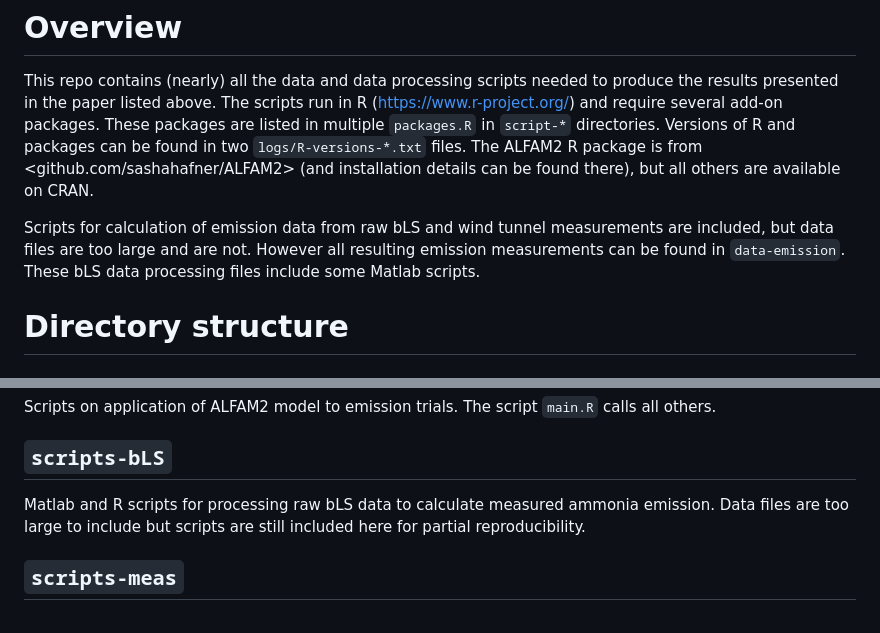
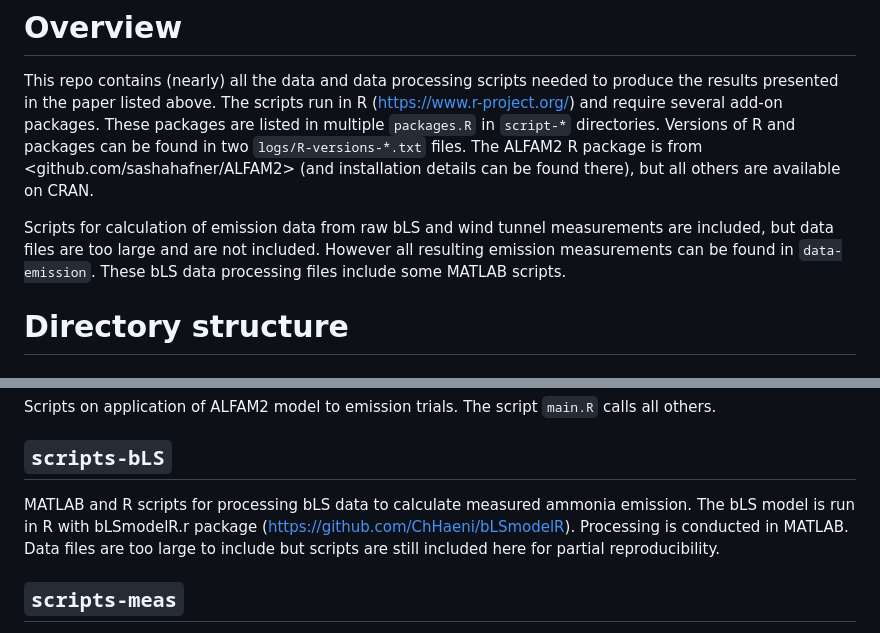
Before and after one commit to AU-BCE-EE/Hafner-2023-bls-wt-comp, a Markdown page: README.md, 2 parts joined by grey strips. GitHub-like rendering.

```diff
--- a/README.md
+++ b/README.md
@@ -22,9 +22,9 @@ These packages are listed in multiple `packages.R` in `script-*` directories.
 Versions of R and packages can be found in two `logs/R-versions-*.txt` files.
 The ALFAM2 R package is from <github.com/sashahafner/ALFAM2> (and installation details can be found there), but all others are available on CRAN.
 
-Scripts for calculation of emission data from raw bLS and wind tunnel measurements are included, but data files are too large and are not.
+Scripts for calculation of emission data from raw bLS and wind tunnel measurements are included, but data files are too large and are not included.
 However all resulting emission measurements can be found in `data-emission`.
-These bLS data processing files include some Matlab scripts.
+These bLS data processing files include some MATLAB scripts.
 
 # Directory structure
 
@@ -63,7 +63,9 @@ Scripts on application of ALFAM2 model to emission trials.
 The script `main.R` calls all others.
 
 ## `scripts-bLS`
-Matlab and R scripts for processing raw bLS data to calculate measured ammonia emission.
+MATLAB and R scripts for processing bLS data to calculate measured ammonia emission.
+The bLS model is run in R with bLSmodelR.r package (https://github.com/ChHaeni/bLSmodelR).
+Processing is conducted in MATLAB.
 Data files are too large to include but scripts are still included here for partial reproducibility.
 
 ## `scripts-meas`
```
